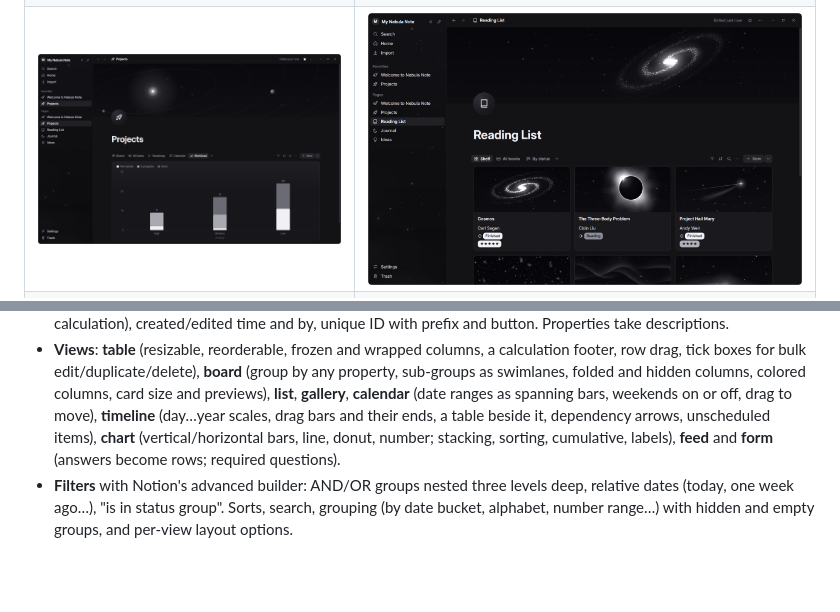
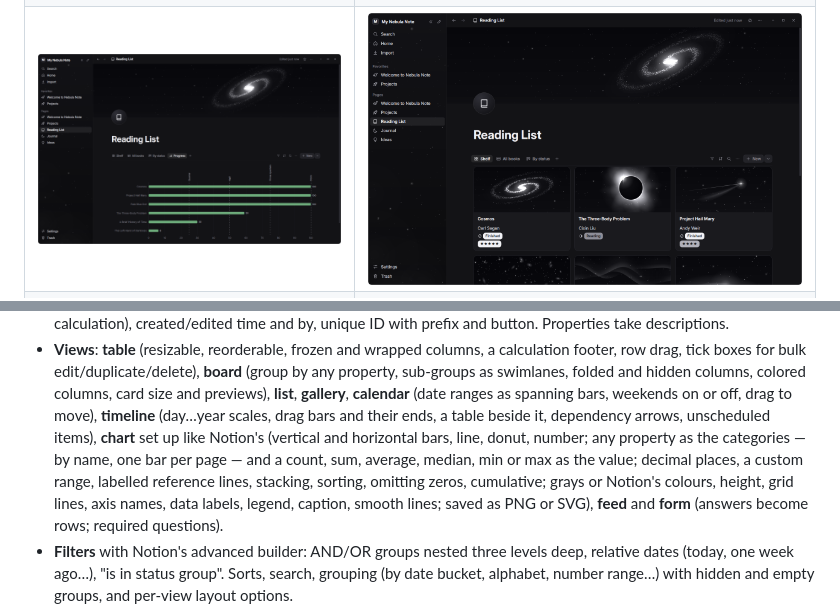
Before and after one commit to soheil-mp/nebula-note, a Markdown page: README.md, 2 parts joined by grey strips. Rendered like a GitHub page; pictures changed too: docs/screenshots/chart.png; blank space fills up the shorter version.

```diff
--- a/README.md
+++ b/README.md
@@ -107,8 +107,13 @@ on the KDE runtime (the steps are at the top of the file).
   columns, colored columns, card size and previews), **list**, **gallery**,
   **calendar** (date ranges as spanning bars, weekends on or off, drag to move),
   **timeline** (day…year scales, drag bars and their ends, a table beside it,
-  dependency arrows, unscheduled items), **chart** (vertical/horizontal bars,
-  line, donut, number; stacking, sorting, cumulative, labels), **feed** and
+  dependency arrows, unscheduled items), **chart** set up like Notion's (vertical
+  and horizontal bars, line, donut, number; any property as the categories —
+  by name, one bar per page — and a count, sum, average, median, min or max as
+  the value; decimal places, a custom range, labelled reference lines,
+  stacking, sorting, omitting zeros, cumulative; grays or Notion's colours,
+  height, grid lines, axis names, data labels, legend, caption, smooth lines;
+  saved as PNG or SVG), **feed** and
   **form** (answers become rows; required questions).
 - **Filters** with Notion's advanced builder: AND/OR groups nested three
   levels deep, relative dates (today, one week ago…), "is in status group".
```
Also changed, not shown: docs/NOTION_PARITY.md (+1 -0 lines), 8 other files.
